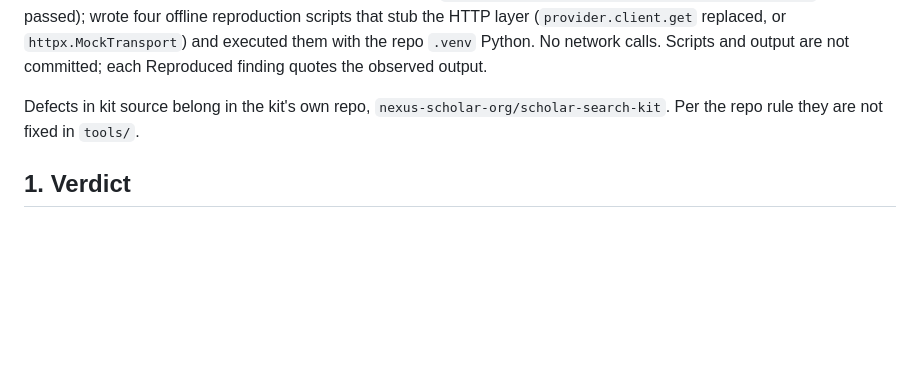
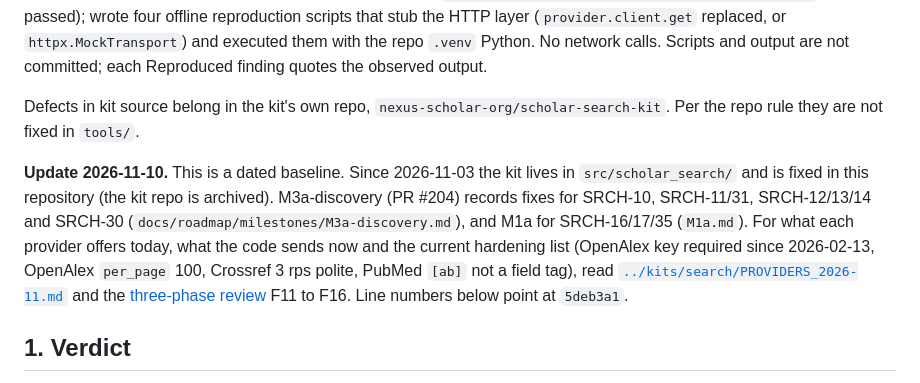
Before and after one commit to nexus-scholar-org/nexus-scholar-harness, a Markdown page: docs/assessment/kit-search.md, the part around the change. GitHub-like rendering; blank space fills up the shorter version.

```diff
--- a/docs/assessment/kit-search.md
+++ b/docs/assessment/kit-search.md
@@ -3,6 +3,8 @@
 Status: independent assessment, read-only. Commit 5deb3a1 (vendored `tools/scholar-search-kit`). Scope: `tools/scholar-search-kit/src/scholar_search/` (29 files, 6,243 physical lines; ~5.3k non-blank), `tools/scholar-search-kit/tests/` (21 files, 4,161 lines; 185 tests); consumers `src/scholar_harness/pipeline/{discovery,deduplication}.py`, `src/scholar_harness/screening/collector.py`, `tools/scholar-agent-kit/src/scholar_agent/server.py:339-450`. Method: read every source module in full; ran the kit suite (`uv run pytest tools/scholar-search-kit/tests -q` → 185 passed); wrote four offline reproduction scripts that stub the HTTP layer (`provider.client.get` replaced, or `httpx.MockTransport`) and executed them with the repo `.venv` Python. No network calls. Scripts and output are not committed; each Reproduced finding quotes the observed output.
 
 Defects in kit source belong in the kit's own repo, `nexus-scholar-org/scholar-search-kit`. Per the repo rule they are not fixed in `tools/`.
+
+**Update 2026-11-10.** This is a dated baseline. Since 2026-11-03 the kit lives in `src/scholar_search/` and is fixed in this repository (the kit repo is archived). M3a-discovery (PR #204) records fixes for SRCH-10, SRCH-11/31, SRCH-12/13/14 and SRCH-30 (`docs/roadmap/milestones/M3a-discovery.md`), and M1a for SRCH-16/17/35 (`M1a.md`). For what each provider offers today, what the code sends now and the current hardening list (OpenAlex key required since 2026-02-13, OpenAlex `per_page` 100, Crossref 3 rps polite, PubMed `[ab]` not a field tag), read [`../kits/search/PROVIDERS_2026-11.md`](../kits/search/PROVIDERS_2026-11.md) and the [three-phase review](three-phase-hardening-2026-11-10.md) F11 to F16. Line numbers below point at `5deb3a1`.
 
 ## 1. Verdict
 
```
Also changed, not shown: docs/assessment/README.md (+16 -0 lines).
